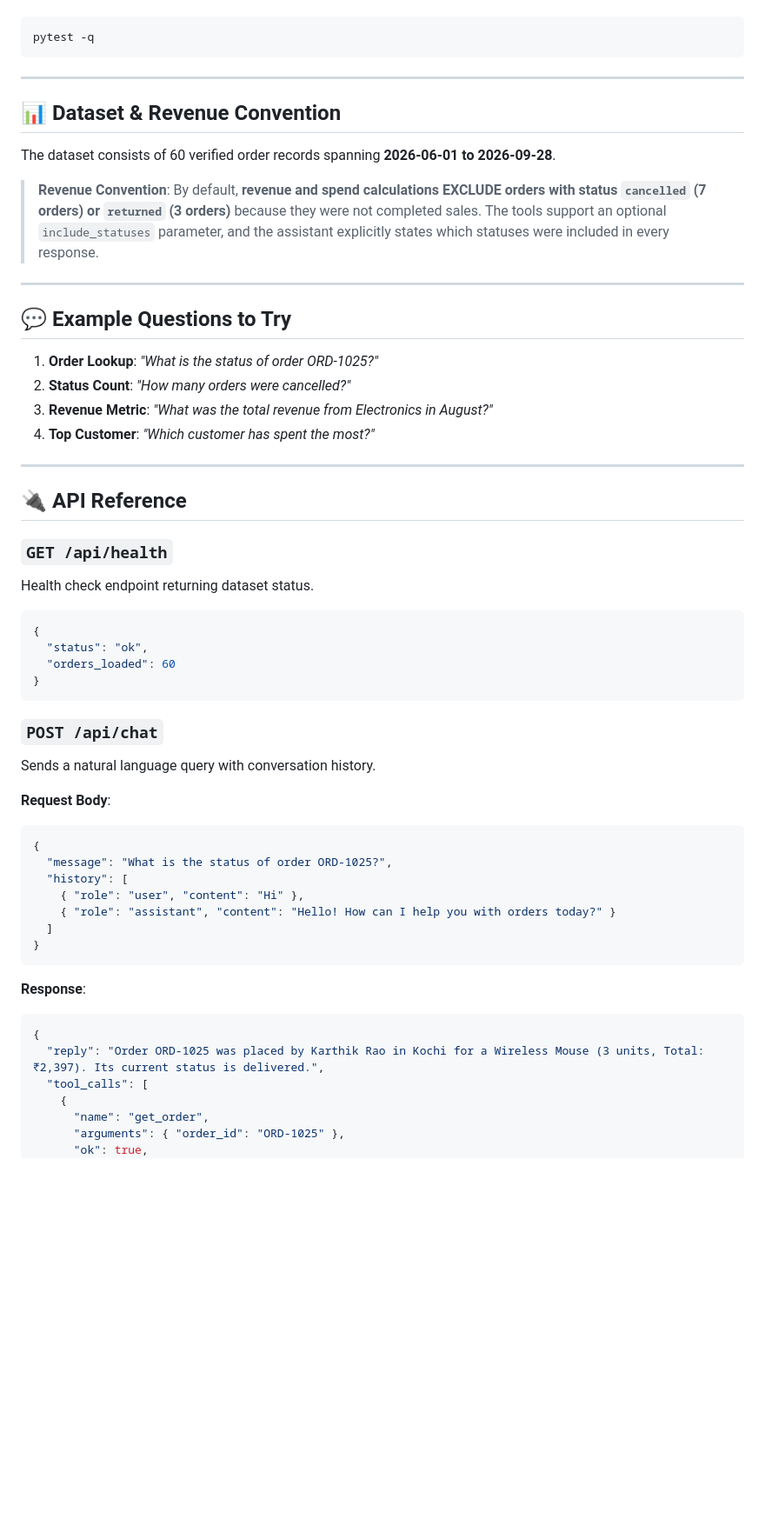
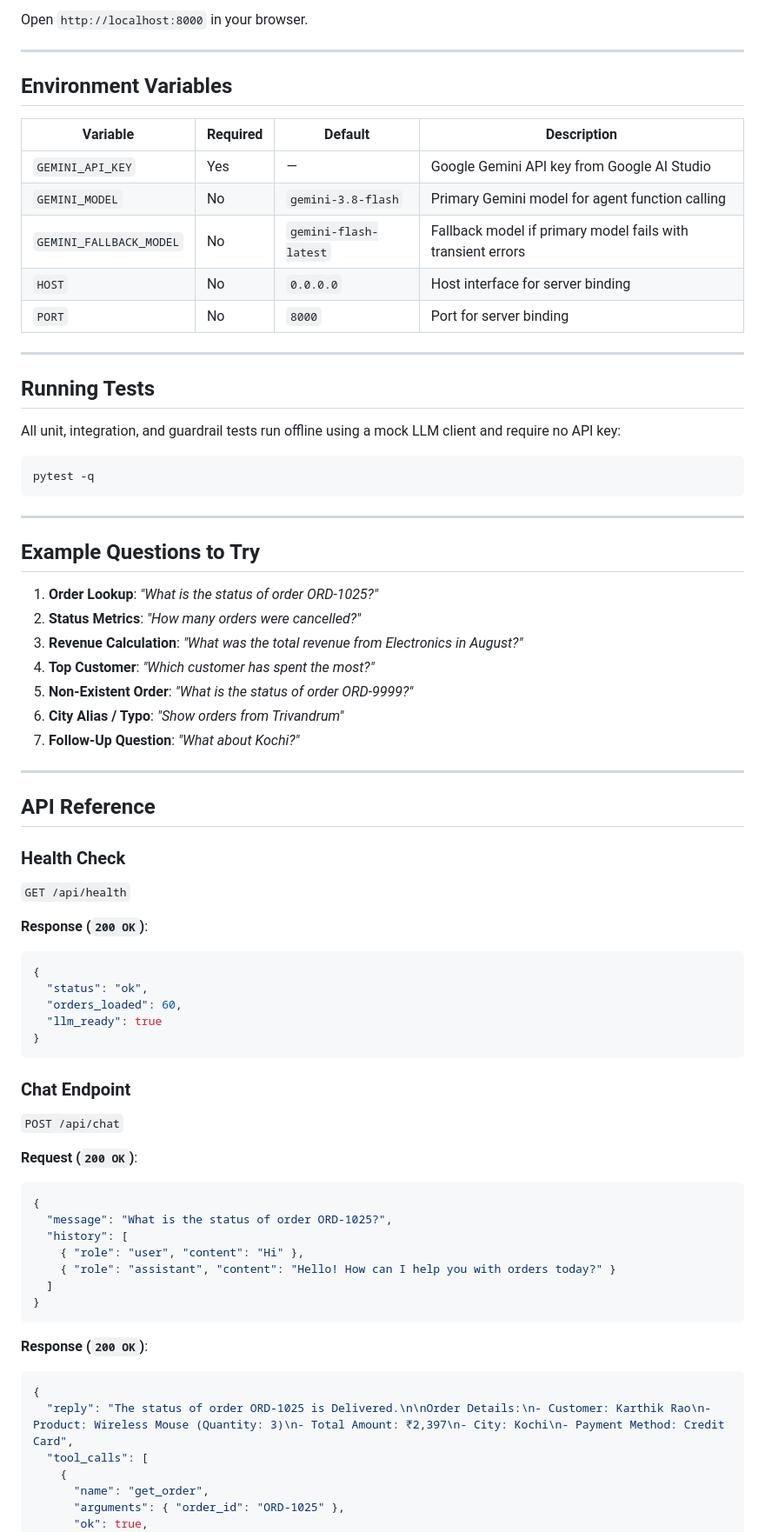
Before and after one commit to varunnandan/order-assistant, a Markdown page: README.md, the part around one of its changes. Shown at 87% size. Drawn GitHub-style; blank space fills up the shorter version.

````diff
--- a/README.md
+++ b/README.md
@@ -51,3 +81,22 @@ All unit, integration, and guardrail tests run completely **offline** without re
+Open `http://localhost:8000` in your browser.
+
+---
+
+## Environment Variables
+
+| Variable | Required | Default | Description |
+|---|---|---|---|
+| `GEMINI_API_KEY` | Yes | — | Google Gemini API key from Google AI Studio |
+| `GEMINI_MODEL` | No | `gemini-3.8-flash` | Primary Gemini model for agent function calling |
+| `GEMINI_FALLBACK_MODEL` | No | `gemini-flash-latest` | Fallback model if primary model fails with transient errors |
+| `HOST` | No | `0.0.0.0` | Host interface for server binding |
+| `PORT` | No | `8000` | Port for server binding |
+
+---
+
+## Running Tests
+
+All unit, integration, and guardrail tests run offline using a mock LLM client and require no API key:
 
 ```bash
 pytest -q
@@ -55,38 +104,36 @@ pytest -q
 
 ---
 
-## 📊 Dataset & Revenue Convention
+## Example Questions to Try
 
-The dataset consists of 60 verified order records spanning **2026-06-01 to 2026-09-28**.
-
-> **Revenue Convention**: By default, **revenue and spend calculations EXCLUDE orders with status `cancelled` (7 orders) or `returned` (3 orders)** because they were not completed sales. The tools support an optional `include_statuses` parameter, and the assistant explicitly states which statuses were included in every response.
+1. **Order Lookup**: *"What is the status of order ORD-1025?"*
+2. **Status Metrics**: *"How many orders were cancelled?"*
+3. **Revenue Calculation**: *"What was the total revenue from Electronics in August?"*
+4. **Top Customer**: *"Which customer has spent the most?"*
+5. **Non-Existent Order**: *"What is the status of order ORD-9999?"*
+6. **City Alias / Typo**: *"Show orders from Trivandrum"*
+7. **Follow-Up Question**: *"What about Kochi?"*
 
 ---
 
-## 💬 Example Questions to Try
+## API Reference
 
-1. **Order Lookup**: *"What is the status of order ORD-1025?"*
-2. **Status Count**: *"How many orders were cancelled?"*
-3. **Revenue Metric**: *"What was the total revenue from Electronics in August?"*
-4. **Top Customer**: *"Which customer has spent the most?"*
+### Health Check
+`GET /api/health`
 
----
-
-## 🔌 API Reference
-
-### `GET /api/health`
-Health check endpoint returning dataset status.
+**Response (`200 OK`)**:
 ```json
 {
   "status": "ok",
-  "orders_loaded": 60
+  "orders_loaded": 60,
+  "llm_ready": true
 }
 ```
 
-### `POST /api/chat`
-Sends a natural language query with conversation history.
+### Chat Endpoint
+`POST /api/chat`
 
-**Request Body**:
+**Request (`200 OK`)**:
 ```json
 {
   "message": "What is the status of order ORD-1025?",
@@ -97,10 +144,10 @@ Sends a natural language query with conversation history.
 }
 ```
 
-**Response**:
+**Response (`200 OK`)**:
 ```json
 {
-  "reply": "Order ORD-1025 was placed by Karthik Rao in Kochi for a Wireless Mouse (3 units, Total: ₹2,397). Its current status is delivered.",
+  "reply": "The status of order ORD-1025 is Delivered.\n\nOrder Details:\n- Customer: Karthik Rao\n- Product: Wireless Mouse (Quantity: 3)\n- Total Amount: ₹2,397\n- City: Kochi\n- Payment Method: Credit Card",
   "tool_calls": [
     {
       "name": "get_order",
````
Also changed, not shown: other parts of README.md (+117 -58 lines).
